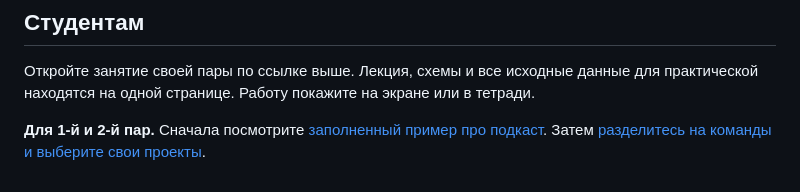
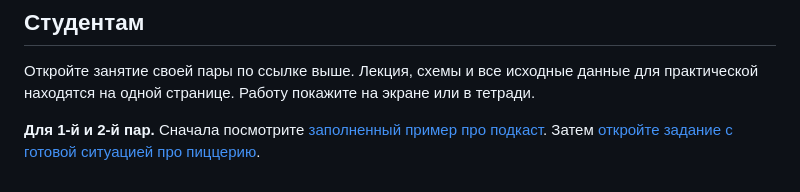
Before and after one commit to PKO-LP/Project-Management-Lessons, a Markdown page: README.md, the part around the change. GitHub-like rendering.

```diff
--- a/README.md
+++ b/README.md
@@ -10,4 +10,4 @@
 
 Откройте занятие своей пары по ссылке выше. Лекция, схемы и все исходные данные для практической находятся на одной странице. Работу покажите на экране или в тетради.
 
-**Для 1-й и 2-й пар.** Сначала посмотрите [заполненный пример про подкаст](Управление%20изменениями.md#рассмотрим-пример-ситуации-подкаст-выходит-в-эфир). Затем [разделитесь на команды и выберите свои проекты](Управление%20изменениями.md#практическая-работа-команда-перед-запуском).
+**Для 1-й и 2-й пар.** Сначала посмотрите [заполненный пример про подкаст](Управление%20изменениями.md#рассмотрим-пример-ситуации-подкаст-выходит-в-эфир). Затем [откройте задание с готовой ситуацией про пиццерию](Управление%20изменениями.md#практическая-работа-команда-перед-запуском).
```
Also changed, not shown: Управление изменениями.md (+15 -5 lines), Схемы/команда-перед-запуском.png.
